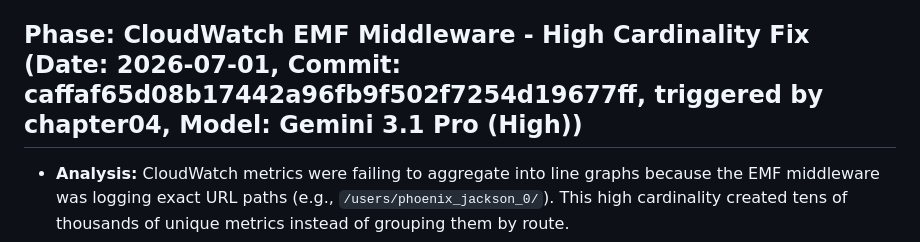
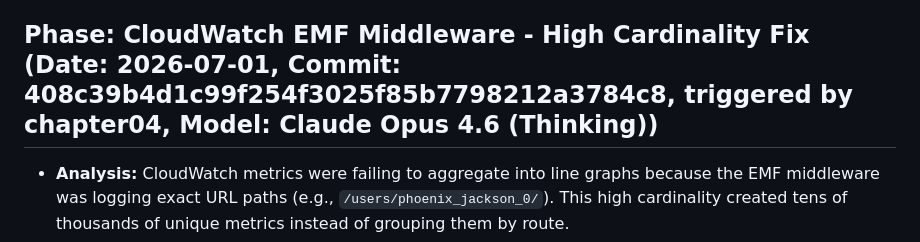
Before and after one commit to msdeep14/systemdesign-from-scratch, a Markdown page: photoz/skills/execution-v0.md, the part around the change. Drawn GitHub-style.

```diff
--- a/photoz/skills/execution-v0.md
+++ b/photoz/skills/execution-v0.md
@@ -161,7 +161,7 @@
     *   EMF JSON must be output as raw text (no log-level prefix or timestamp), which is why a separate `json_raw` formatter is used instead of the existing `simple` formatter.
     *   **Vendor Agnosticism:** By logging structured JSON instead of using AWS `boto3` to call `PutMetricData`, the application remains entirely decoupled from AWS. If the system migrates to Datadog or Grafana, the log forwarder can extract the metrics from the JSON without requiring any code changes in the Django application.
 
-## Phase: CloudWatch EMF Middleware - High Cardinality Fix (Date: 2026-07-01, Commit: caffaf65d08b17442a96fb9f502f7254d19677ff, triggered by chapter04, Model: Gemini 3.1 Pro (High))
+## Phase: CloudWatch EMF Middleware - High Cardinality Fix (Date: 2026-07-01, Commit: 408c39b4d1c99f254f3025f85b7798212a3784c8, triggered by chapter04, Model: Claude Opus 4.6 (Thinking))
 *   **Analysis:** CloudWatch metrics were failing to aggregate into line graphs because the EMF middleware was logging exact URL paths (e.g., `/users/phoenix_jackson_0/`). This high cardinality created tens of thousands of unique metrics instead of grouping them by route.
 *   **Actions:**
     *   **Metrics Middleware Update:** Updated `bses/metrics_middleware.py` to use Django's `request.resolver_match.view_name` instead of `request.path`. Because Django's `route` property truncates outer included URL namespaces, `view_name` is much cleaner. This transforms specific URLs into their exact logical view names (e.g., `profile`, `newsfeed`, `login`), allowing CloudWatch to correctly aggregate the data into clean visualizations.
```
Also changed, not shown: chapter04/execution-v0.md (+3 -2 lines).
